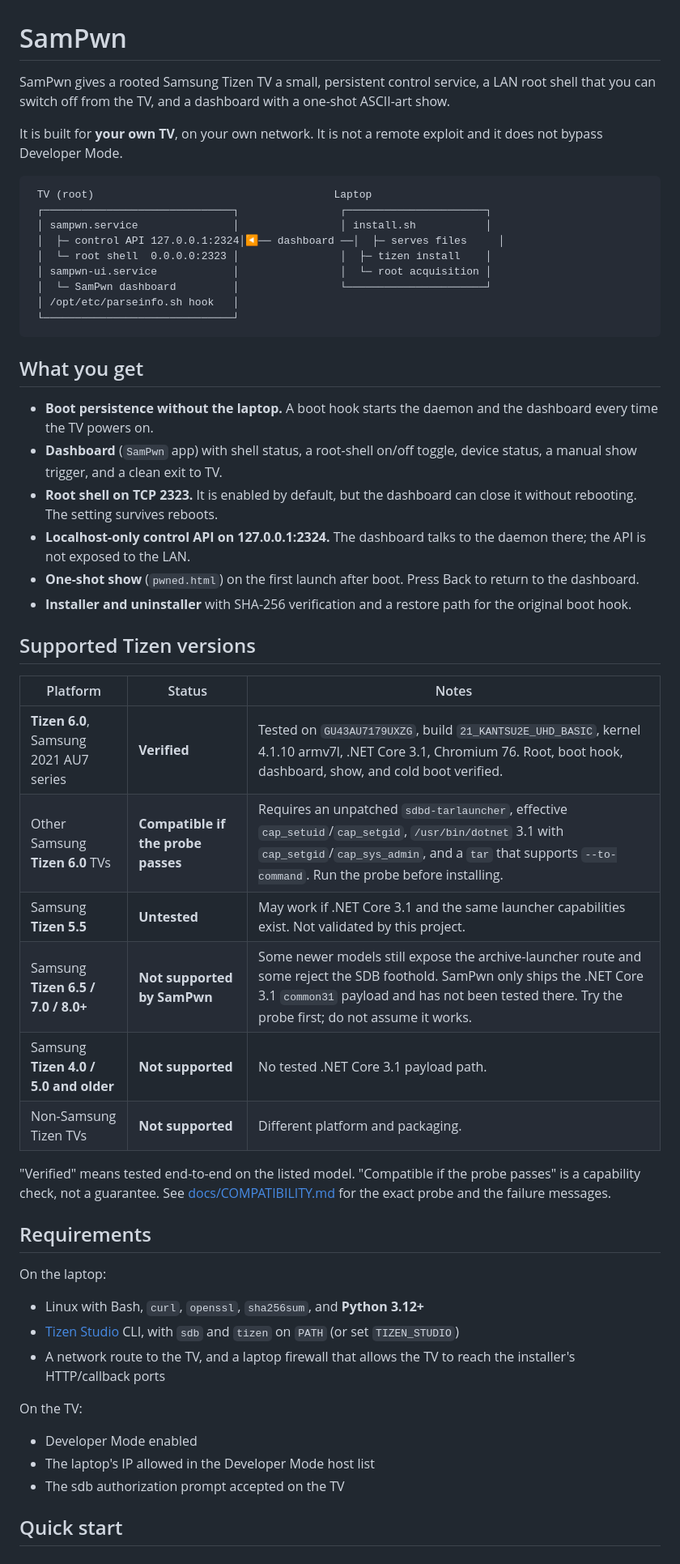
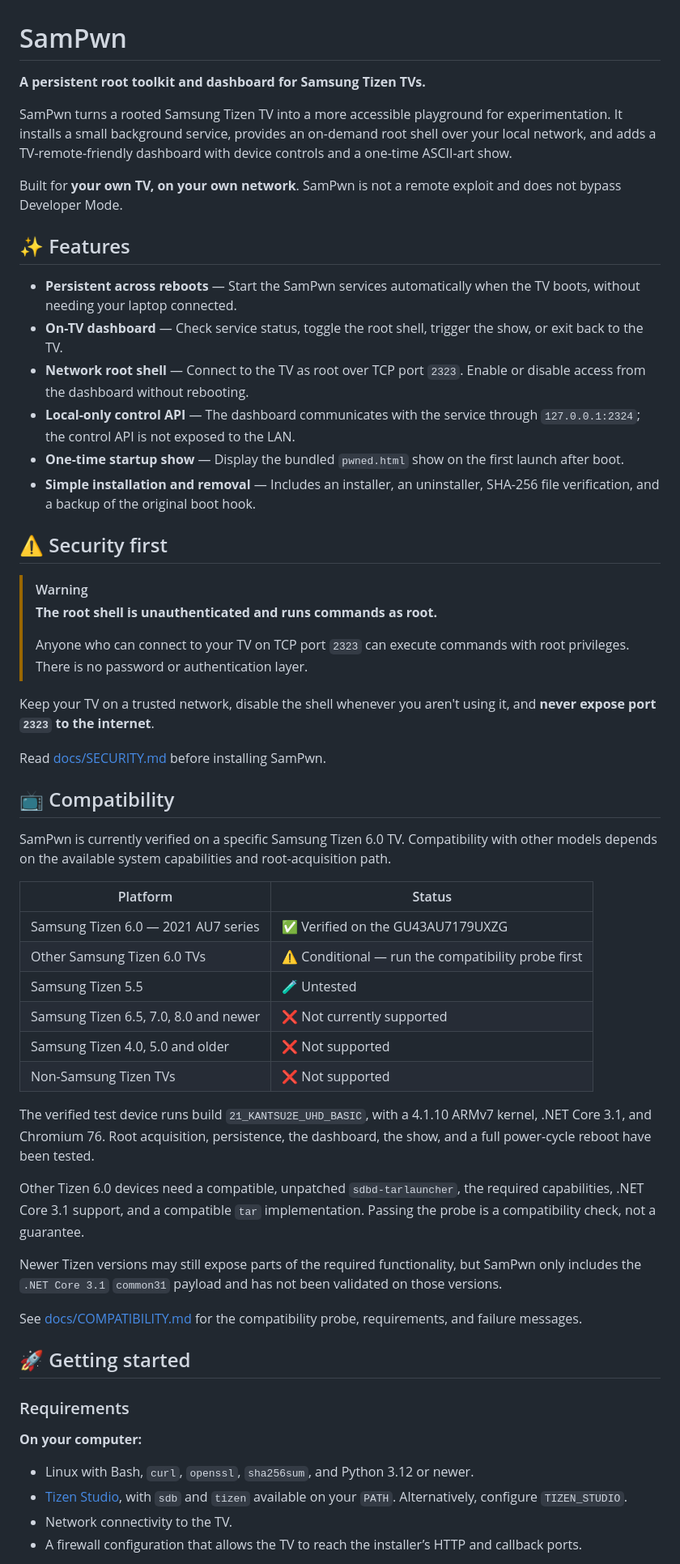
Before and after one commit to HackSucks/SamPwn, a Markdown page: README.md, the part around one of its changes. Shown at 81% size. Rendered like a GitHub page.

````diff
--- a/README.md
+++ b/README.md
@@ -1,69 +1,59 @@
 # SamPwn
 
-SamPwn gives a rooted Samsung Tizen TV a small, persistent control service, a
-LAN root shell that you can switch off from the TV, and a dashboard with a
-one-shot ASCII-art show.
+**A persistent root toolkit and dashboard for Samsung Tizen TVs.**
 
-It is built for **your own TV**, on your own network. It is not a remote
-exploit and it does not bypass Developer Mode.
+SamPwn turns a rooted Samsung Tizen TV into a more accessible playground for experimentation. It installs a small background service, provides an on-demand root shell over your local network, and adds a TV-remote-friendly dashboard with device controls and a one-time ASCII-art show.
 
-```
- TV (root)                                      Laptop
- ┌──────────────────────────────┐                ┌──────────────────────┐
- │ sampwn.service               │                │ install.sh           │
- │  ├─ control API 127.0.0.1:2324│◀── dashboard ──│  ├─ serves files     │
- │  └─ root shell  0.0.0.0:2323 │                │  ├─ tizen install    │
- │ sampwn-ui.service            │                │  └─ root acquisition │
- │  └─ SamPwn dashboard         │                └──────────────────────┘
- │ /opt/etc/parseinfo.sh hook   │
- └──────────────────────────────┘
-```
+Built for **your own TV, on your own network**. SamPwn is not a remote exploit and does not bypass Developer Mode.
 
-## What you get
+## ✨ Features
 
-* **Boot persistence without the laptop.** A boot hook starts the daemon and
-  the dashboard every time the TV powers on.
-* **Dashboard** (`SamPwn` app) with shell status, a root-shell on/off toggle,
-  device status, a manual show trigger, and a clean exit to TV.
-* **Root shell on TCP 2323.** It is enabled by default, but the dashboard can
-  close it without rebooting. The setting survives reboots.
-* **Localhost-only control API on 127.0.0.1:2324.** The dashboard talks to the
-  daemon there; the API is not exposed to the LAN.
-* **One-shot show** (`pwned.html`) on the first launch after boot. Press Back
-  to return to the dashboard.
-* **Installer and uninstaller** with SHA-256 verification and a restore path
-  for the original boot hook.
+- **Persistent across reboots** — Start the SamPwn services automatically when the TV boots, without needing your laptop connected.
+- **On-TV dashboard** — Check service status, toggle the root shell, trigger the show, or exit back to the TV.
+- **Network root shell** — Connect to the TV as root over TCP port `2323`. Enable or disable access from the dashboard without rebooting.
+- **Local-only control API** — The dashboard communicates with the service through `127.0.0.1:2324`; the control API is not exposed to the LAN.
+- **One-time startup show** — Display the bundled `pwned.html` show on the first launch after boot.
+- **Simple installation and removal** — Includes an installer, an uninstaller, SHA-256 file verification, and a backup of the original boot hook.
 
-## Supported Tizen versions
+## ⚠️ Security first
 
-| Platform | Status | Notes |
-|---|---|---|
-| **Tizen 6.0**, Samsung 2021 AU7 series | **Verified** | Tested on `GU43AU7179UXZG`, build `21_KANTSU2E_UHD_BASIC`, kernel 4.1.10 armv7l, .NET Core 3.1, Chromium 76. Root, boot hook, dashboard, show, and cold boot verified. |
-| Other Samsung **Tizen 6.0** TVs | **Compatible if the probe passes** | Requires an unpatched `sdbd-tarlauncher`, effective `cap_setuid`/`cap_setgid`, `/usr/bin/dotnet` 3.1 with `cap_setgid`/`cap_sys_admin`, and a `tar` that supports `--to-command`. Run the probe before installing. |
-| Samsung **Tizen 5.5** | **Untested** | May work if .NET Core 3.1 and the same launcher capabilities exist. Not validated by this project. |
-| Samsung **Tizen 6.5 / 7.0 / 8.0+** | **Not supported by SamPwn** | Some newer models still expose the archive-launcher route and some reject the SDB foothold. SamPwn only ships the .NET Core 3.1 `common31` payload and has not been tested there. Try the probe first; do not assume it works. |
-| Samsung **Tizen 4.0 / 5.0 and older** | **Not supported** | No tested .NET Core 3.1 payload path. |
-| Non-Samsung Tizen TVs | **Not supported** | Different platform and packaging. |
+> [!WARNING]
+> **The root shell is unauthenticated and runs commands as root.**
+>
+> Anyone who can connect to your TV on TCP port `2323` can execute commands with root privileges. There is no password or authentication layer.
 
-"Verified" means tested end-to-end on the listed model. "Compatible if the
-probe passes" is a capability check, not a guarantee. See
-[docs/COMPATIBILITY.md](docs/COMPATIBILITY.md) for the exact probe and the
-failure messages.
+Keep your TV on a trusted network, disable the shell whenever you aren't using it, and **never expose port `2323` to the internet**.
 
-## Requirements
+Read [docs/SECURITY.md](docs/SECURITY.md) before installing SamPwn.
 
-On the laptop:
+## 📺 Compatibility
 
-* Linux with Bash, `curl`, `openssl`, `sha256sum`, and **Python 3.12+**
-* [Tizen Studio](https://developer.tizen.org/development/tizen-studio/download)
-  CLI, with `sdb` and `tizen` on `PATH` (or set `TIZEN_STUDIO`)
-* A network route to the TV, and a laptop firewall that allows the TV to reach
-  the installer's HTTP/callback ports
+SamPwn is currently verified on a specific Samsung Tizen 6.0 TV. Compatibility with other models depends on the available system capabilities and root-acquisition path.
 
-On the TV:
+| Platform | Status |
+|---|---|
+| Samsung Tizen 6.0 — 2021 AU7 series | ✅ Verified on the GU43AU7179UXZG |
+| Other Samsung Tizen 6.0 TVs | ⚠️ Conditional — run the compatibility probe first |
+| Samsung Tizen 5.5 | 🧪 Untested |
+| Samsung Tizen 6.5, 7.0, 8.0 and newer | ❌ Not currently supported |
+| Samsung Tizen 4.0, 5.0 and older | ❌ Not supported |
+| Non-Samsung Tizen TVs | ❌ Not supported |
 
-* Developer Mode enabled
-* The laptop's IP allowed in the Developer Mode host list
-* The sdb authorization prompt accepted on the TV
+The verified test device runs build `21_KANTSU2E_UHD_BASIC`, with a 4.1.10 ARMv7 kernel, .NET Core 3.1, and Chromium 76. Root acquisition, persistence, the dashboard, the show, and a full power-cycle reboot have been tested.
 
-## Quick start
+Other Tizen 6.0 devices need a compatible, unpatched `sdbd-tarlauncher`, the required capabilities, .NET Core 3.1 support, and a compatible `tar` implementation. Passing the probe is a compatibility check, not a guarantee.
+
+Newer Tizen versions may still expose parts of the required functionality, but SamPwn only includes the `.NET Core 3.1` `common31` payload and has not been validated on those versions.
+
+See [docs/COMPATIBILITY.md](docs/COMPATIBILITY.md) for the compatibility probe, requirements, and failure messages.
+
+## 🚀 Getting started
+
+### Requirements
+
+**On your computer:**
+- Linux with Bash, `curl`, `openssl`, `sha256sum`, and Python 3.12 or newer.
+- [Tizen Studio](https://developer.tizen.org/development/tizen-studio/download), with `sdb` and `tizen` available on your `PATH`. Alternatively, configure `TIZEN_STUDIO`.
+- Network connectivity to the TV.
+- A firewall configuration that allows the TV to reach the installer’s HTTP and callback ports.
+
````
Also changed, not shown: other parts of README.md (+129 -94 lines).
